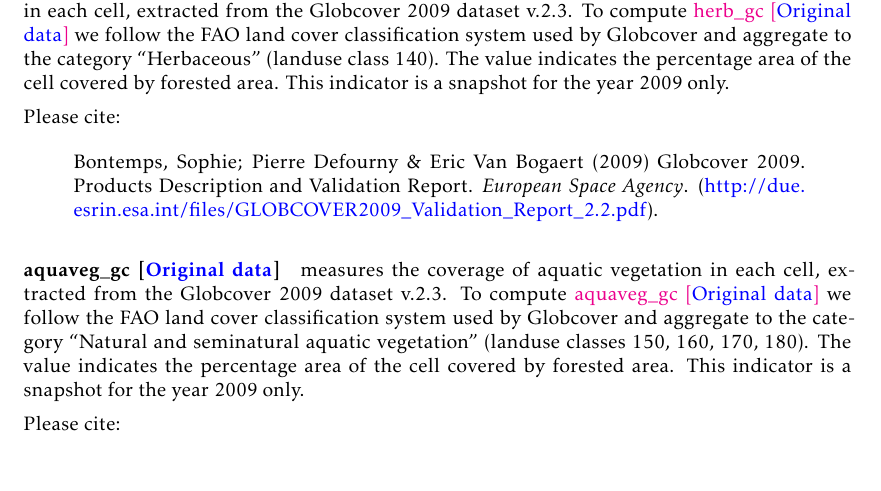
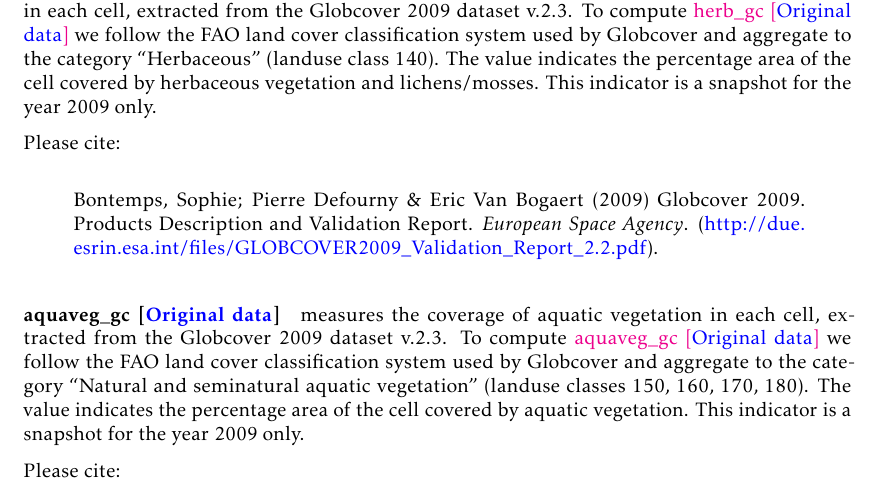
Before and after one commit to prio-data/priogrid, a LaTeX thesis (Codebook.tex): part of page 12 of 27, cut so that both start at the same text. Compiled offline with pdfLaTeX.

Commit message:
minor fix to descriptions.
aquaveg_gc and herb_gc had wrong descriptions.

```diff
--- a/Codebook.tex
+++ b/Codebook.tex
@@ -772,7 +772,7 @@ each cell, extracted from the Globcover 2009 dataset v.2.3. To compute
 \nameref{herb-gc} we follow the FAO land cover classification system
 used by Globcover and aggregate to the category ``Herbaceous'' (landuse
 class 140). The value indicates the percentage area of the cell covered
-by forested area. This indicator is a snapshot for the year 2009 only.
+by herbaceous vegetation and lichens/mosses. This indicator is a snapshot for the year 2009 only.
 
 Please cite:
 
@@ -792,7 +792,7 @@ the Globcover 2009 dataset v.2.3. To compute \nameref{aquaveg-gc} we
 follow the FAO land cover classification system used by Globcover and
 aggregate to the category ``Natural and seminatural aquatic vegetation''
 (landuse classes 150, 160, 170, 180). The value indicates the percentage
-area of the cell covered by forested area. This indicator is a snapshot
+area of the cell covered by aquatic vegetation. This indicator is a snapshot
 for the year 2009 only.
 
 Please cite:
```
Also changed, not shown: 1 other file.
